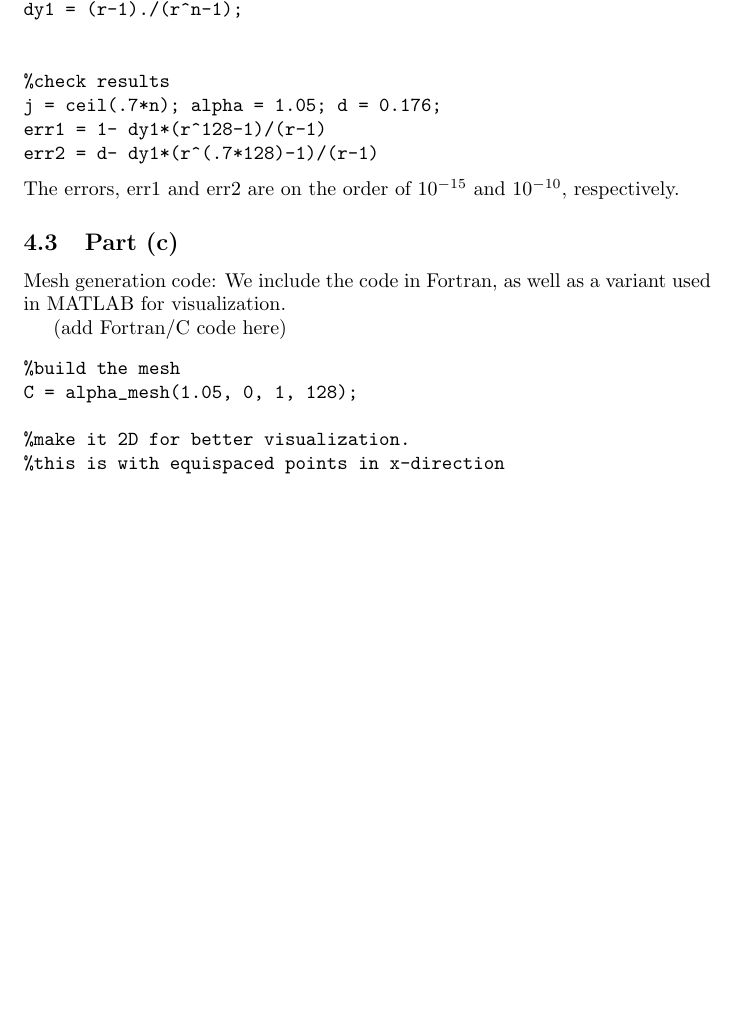
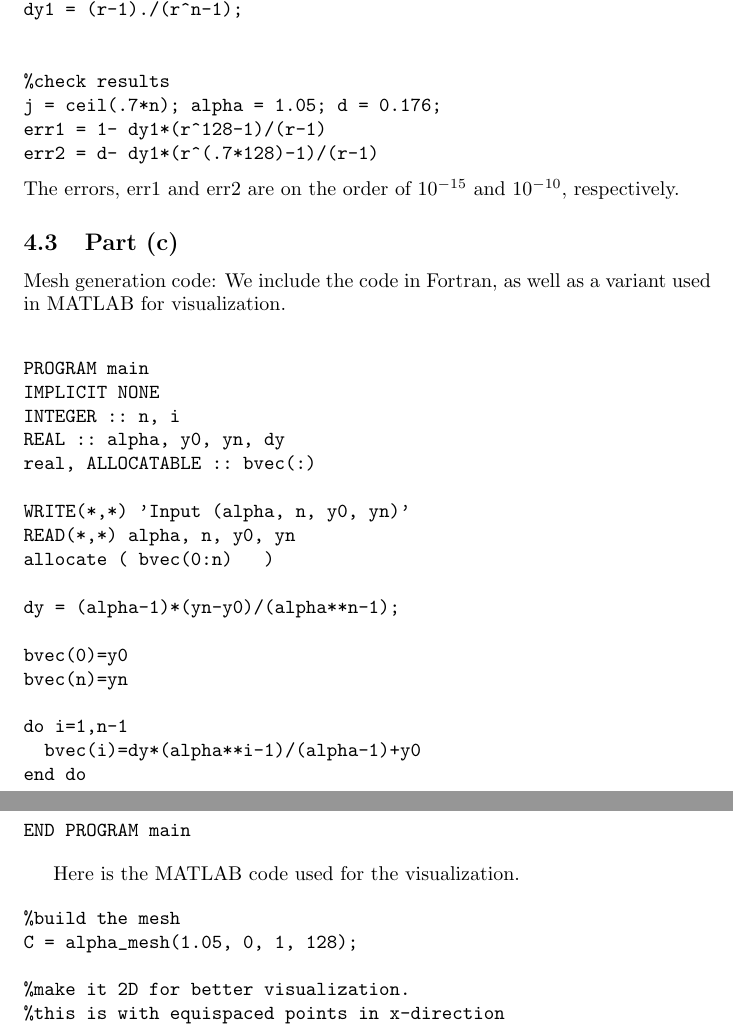
Before and after one commit to ChristoSilvia/mae6230_cfd, a LaTeX problem sheet (homeworks/1/homework.tex): part of page 10 of 11 before the commit and two parts of pages 10 and 11 of 11 after it, the two joined at a grey line, cut so that both start at the same text, the shorter picture padded with empty space. Compiled offline with pdfLaTeX.

Commit message:
added fortran code to tex doc

```diff
--- a/homeworks/1/homework.tex
+++ b/homeworks/1/homework.tex
@@ -457,7 +457,34 @@ The errors, err1 and err2 are on the order of $10^{-15}$ and $10^{-10}$, respect
 \subsection{Part (c)}
 Mesh generation code: We include the code in Fortran, as well as a variant used in MATLAB for visualization.
 
-(add Fortran/C code here)
+
+\begin{verbatim}
+
+PROGRAM main
+IMPLICIT NONE
+INTEGER :: n, i
+REAL :: alpha, y0, yn, dy
+real, ALLOCATABLE :: bvec(:)
+
+WRITE(*,*) 'Input (alpha, n, y0, yn)'
+READ(*,*) alpha, n, y0, yn
+allocate ( bvec(0:n)   )
+
+dy = (alpha-1)*(yn-y0)/(alpha**n-1);
+
+bvec(0)=y0
+bvec(n)=yn
+
+do i=1,n-1
+  bvec(i)=dy*(alpha**i-1)/(alpha-1)+y0
+end do
+
+
+END PROGRAM main
+\end{verbatim}
+
+Here is the MATLAB code used for the visualization.
+
 
 \begin{verbatim}
 %build the mesh
```
Also changed, not shown: homeworks/1/homework.tex (10 more changed lines).
